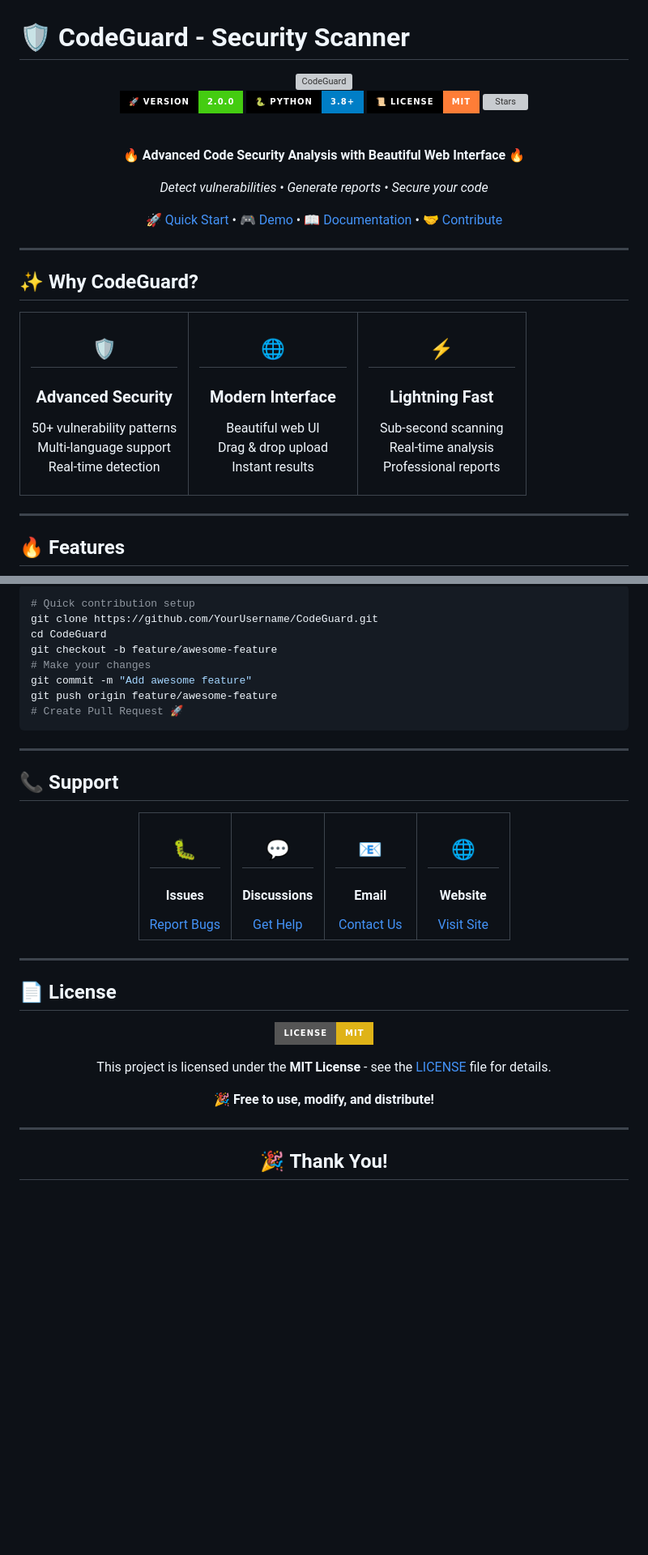
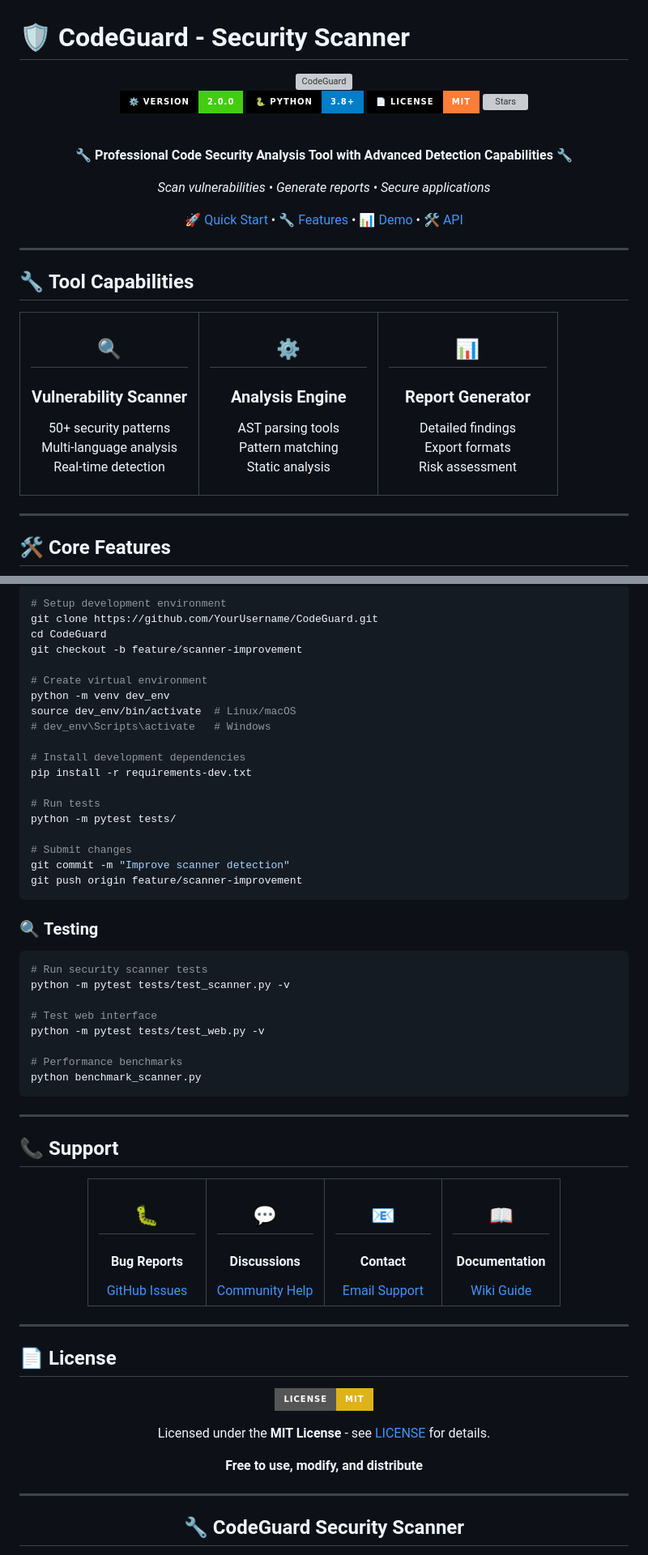
Before and after one commit to ZeroHack01/CodeGuard, a Markdown page: README.md, 2 parts joined by grey strips. Shown at 81% size. Rendered like a GitHub page; badges without logos; blank space fills up the shorter version; grey boxes are pictures that could not be loaded.

````diff
--- a/README.md
+++ b/README.md
@@ -6,46 +6,46 @@
 
 <br>
 
-[![Version](https://img.shields.io/badge/🚀_Version-2.0.0-brightgreen?style=for-the-badge&labelColor=000000)](https://github.com/ZeroHack01/CodeGuard)
+[![Version](https://img.shields.io/badge/⚙️_Version-2.0.0-brightgreen?style=for-the-badge&labelColor=000000)](https://github.com/ZeroHack01/CodeGuard)
 [![Python](https://img.shields.io/badge/🐍_Python-3.8+-blue?style=for-the-badge&labelColor=000000)](https://python.org)
-[![License](https://img.shields.io/badge/📜_License-MIT-orange?style=for-the-badge&labelColor=000000)](LICENSE)
+[![License](https://img.shields.io/badge/📄_License-MIT-orange?style=for-the-badge&labelColor=000000)](LICENSE)
 [![Stars](https://img.shields.io/github/stars/ZeroHack01/CodeGuard?style=for-the-badge&labelColor=000000&color=yellow)](https://github.com/ZeroHack01/CodeGuard)
 
 <br>
 
-**🔥 Advanced Code Security Analysis with Beautiful Web Interface 🔥**
+**🔧 Professional Code Security Analysis Tool with Advanced Detection Capabilities 🔧**
 
-*Detect vulnerabilities • Generate reports • Secure your code*
+*Scan vulnerabilities • Generate reports • Secure applications*
 
-[🚀 Quick Start](#-installation) • [🎮 Demo](#-sample-output) • [📖 Documentation](#-api-reference) • [🤝 Contribute](#-contributing)
+[🚀 Quick Start](#-installation) • [🔧 Features](#-capabilities) • [📊 Demo](#-sample-output) • [🛠️ API](#-api-reference)
 
 </div>
 
 ---
 
-## ✨ **Why CodeGuard?**
+## 🔧 **Tool Capabilities**
 
 <table>
 <tr>
 <td width="33%" align="center">
-<h2>🛡️</h2>
-<h3><b>Advanced Security</b></h3>
-<p>50+ vulnerability patterns<br>Multi-language support<br>Real-time detection</p>
+<h2>🔍</h2>
+<h3><b>Vulnerability Scanner</b></h3>
+<p>50+ security patterns<br>Multi-language analysis<br>Real-time detection</p>
 </td>
 <td width="33%" align="center">
-<h2>🌐</h2>
-<h3><b>Modern Interface</b></h3>
-<p>Beautiful web UI<br>Drag & drop upload<br>Instant results</p>
+<h2>⚙️</h2>
+<h3><b>Analysis Engine</b></h3>
+<p>AST parsing tools<br>Pattern matching<br>Static analysis</p>
 </td>
 <td width="33%" align="center">
-<h2>⚡</h2>
-<h3><b>Lightning Fast</b></h3>
-<p>Sub-second scanning<br>Real-time analysis<br>Professional reports</p>
+<h2>📊</h2>
+<h3><b>Report Generator</b></h3>
+<p>Detailed findings<br>Export formats<br>Risk assessment</p>
 </td>
 </tr>
 </table>
 
 ---
 
-## 🔥 **Features**
+## 🛠️ **Core Features**
 
@@ -324,13 +242,37 @@ export SEVERITY_THRESHOLD=medium  # Minimum severity to report
 
 ```bash
-# Quick contribution setup
+# Setup development environment
 git clone https://github.com/YourUsername/CodeGuard.git
 cd CodeGuard
-git checkout -b feature/awesome-feature
-# Make your changes
-git commit -m "Add awesome feature"
-git push origin feature/awesome-feature
-# Create Pull Request 🚀
+git checkout -b feature/scanner-improvement
+
+# Create virtual environment
+python -m venv dev_env
+source dev_env/bin/activate  # Linux/macOS
+# dev_env\Scripts\activate   # Windows
+
+# Install development dependencies
+pip install -r requirements-dev.txt
+
+# Run tests
+python -m pytest tests/
+
+# Submit changes
+git commit -m "Improve scanner detection"
+git push origin feature/scanner-improvement
+```
+
+### 🔍 **Testing**
+
+```bash
+# Run security scanner tests
+python -m pytest tests/test_scanner.py -v
+
+# Test web interface
+python -m pytest tests/test_web.py -v
+
+# Performance benchmarks
+python benchmark_scanner.py
 ```
 
 ---
@@ -343,23 +285,23 @@ git push origin feature/awesome-feature
 <tr>
 <td align="center" width="25%">
 <h2>🐛</h2>
-<h4>Issues</h4>
-<a href="https://github.com/ZeroHack01/CodeGuard/issues">Report Bugs</a>
+<h4>Bug Reports</h4>
+<a href="https://github.com/ZeroHack01/CodeGuard/issues">GitHub Issues</a>
 </td>
 <td align="center" width="25%">
 <h2>💬</h2>
 <h4>Discussions</h4>
-<a href="https://github.com/ZeroHack01/CodeGuard/discussions">Get Help</a>
+<a href="https://github.com/ZeroHack01/CodeGuard/discussions">Community Help</a>
 </td>
 <td align="center" width="25%">
 <h2>📧</h2>
-<h4>Email</h4>
-<a href="mailto:contact@zerohack01.dev">Contact Us</a>
+<h4>Contact</h4>
+<a href="mailto:contact@zerohack01.dev">Email Support</a>
 </td>
 <td align="center" width="25%">
-<h2>🌐</h2>
-<h4>Website</h4>
-<a href="https://zerohack01.dev">Visit Site</a>
+<h2>📖</h2>
+<h4>Documentation</h4>
+<a href="https://github.com/ZeroHack01/CodeGuard/wiki">Wiki Guide</a>
 </td>
 </tr>
 </table>
@@ -374,9 +316,9 @@ git push origin feature/awesome-feature
 
 [![License: MIT](https://img.shields.io/badge/License-MIT-yellow.svg?style=for-the-badge)](https://opensource.org/licenses/MIT)
 
-This project is licensed under the **MIT License** - see the [LICENSE](LICENSE) file for details.
+Licensed under the **MIT License** - see [LICENSE](LICENSE) for details.
 
-**🎉 Free to use, modify, and distribute!**
+**Free to use, modify, and distribute**
 
 </div>
 
@@ -384,5 +326,5 @@ This project is licensed under the **MIT License** - see the [LICENSE](LICENSE)
 
 <div align="center">
 
-## 🎉 **Thank You!**
+## 🔧 **CodeGuard Security Scanner**
 
````
Also changed, not shown: other parts of README.md (+104 -187 lines).
